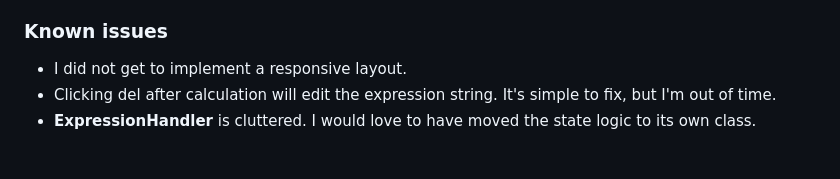
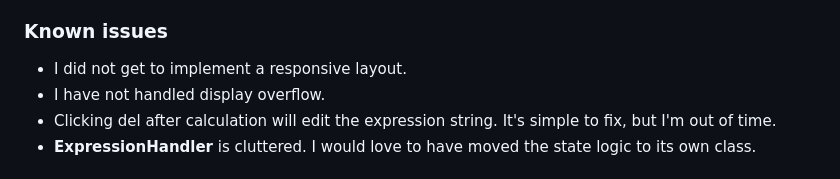
Before and after one commit to AndreasMy/Calculator_Blazor, a Markdown page: Calculator/README.md, the part around the change. Rendered like a GitHub page.

```diff
--- a/Calculator/README.md
+++ b/Calculator/README.md
@@ -5,6 +5,7 @@ A simple calculator build with Blazor as part of a school curriculum. This calcu
 ### Known issues
 
 - I did not get to implement a responsive layout.
+- I have not handled display overflow.
 - Clicking del after calculation will edit the expression string. It's simple to fix, but I'm out of time.
 - **ExpressionHandler** is cluttered. I would love to have moved the state logic to its own class.
 
```
